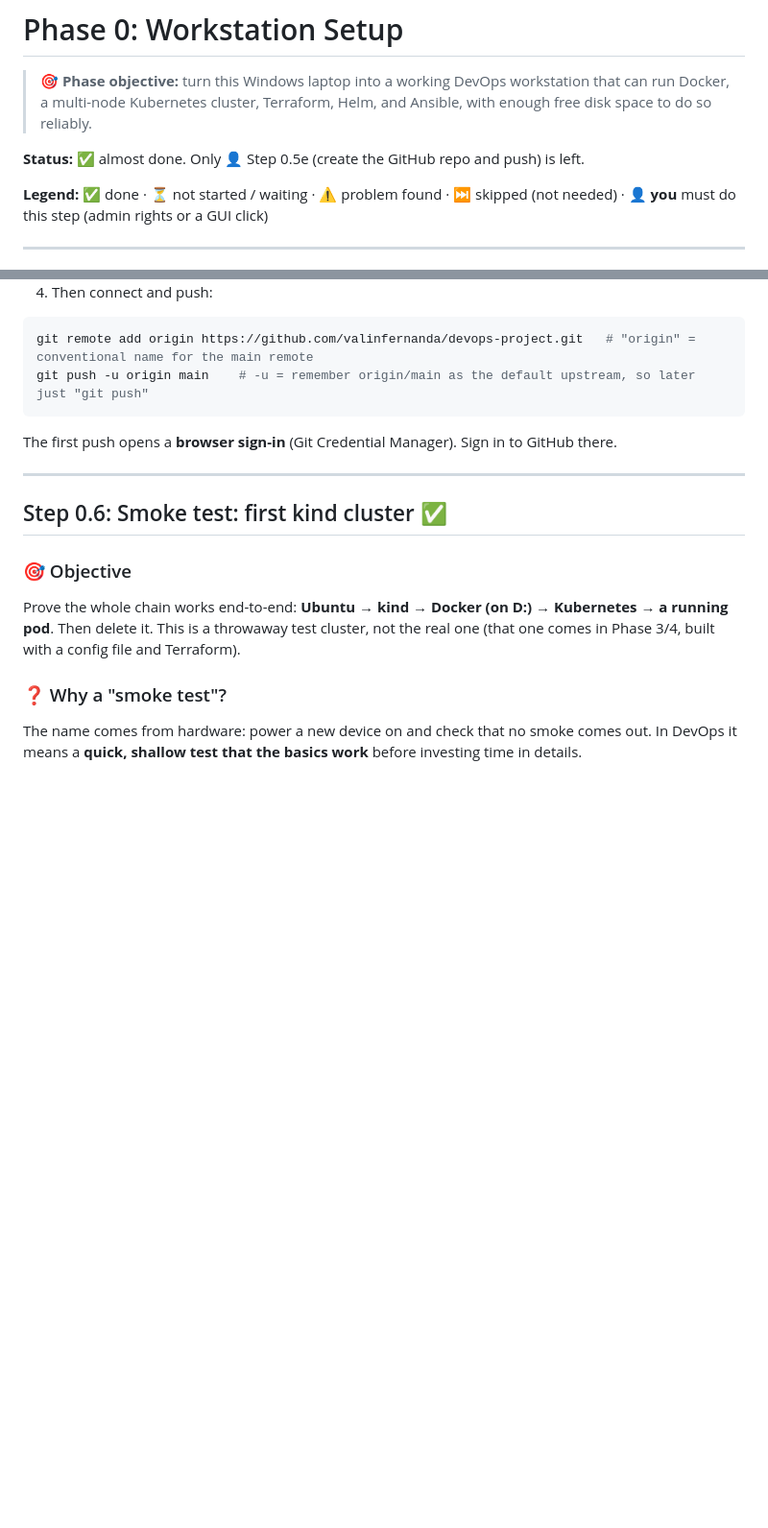
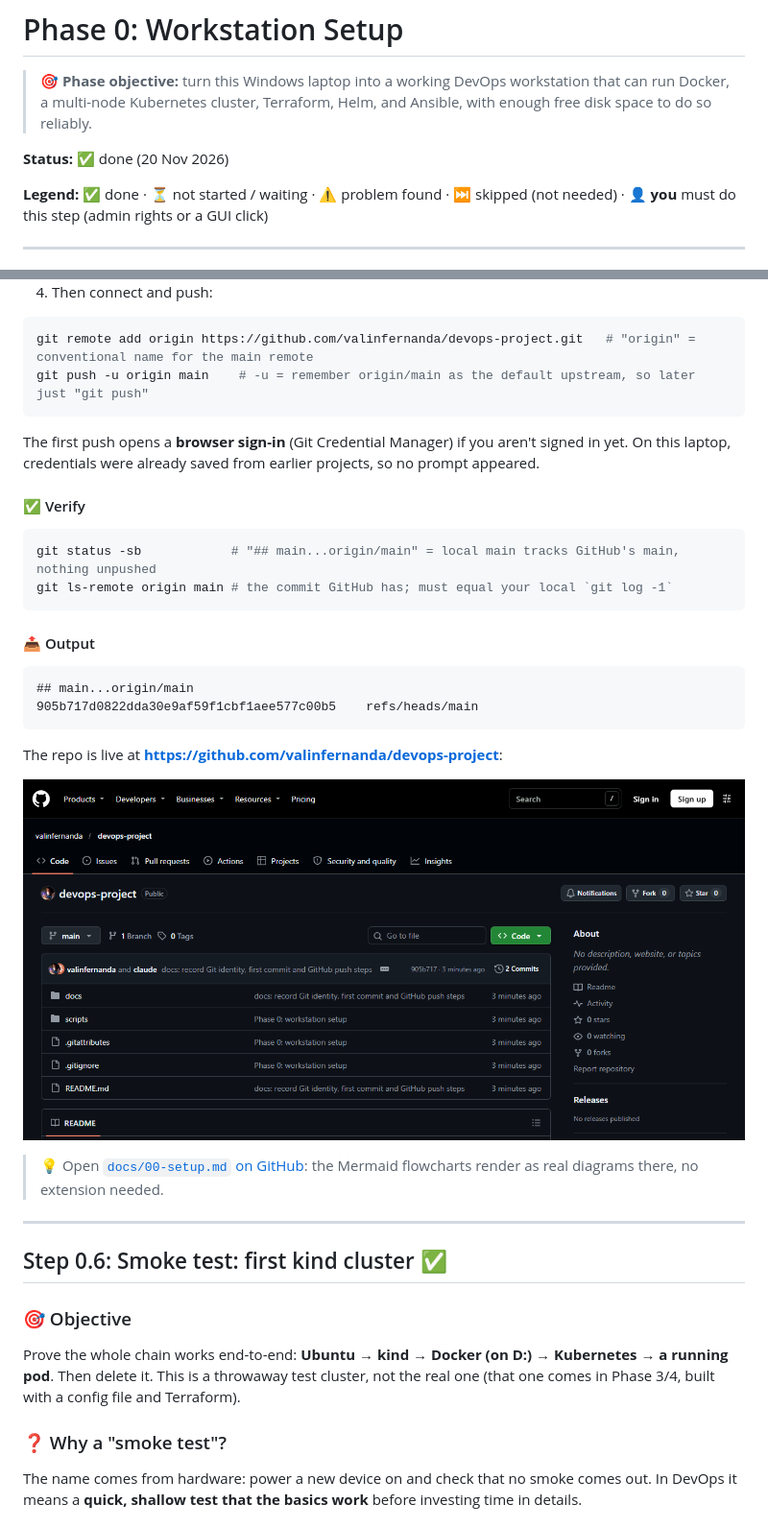
Before and after one commit to valinfernanda/devops-project, a Markdown page: docs/00-setup.md, 2 parts joined by grey strips. Shown at 96% size. Drawn GitHub-style; pictures changed too: docs/images/00-github-repo.png (added); blank space fills up the shorter version.

````diff
--- a/docs/00-setup.md
+++ b/docs/00-setup.md
@@ -4,7 +4,7 @@
 > Docker, a multi-node Kubernetes cluster, Terraform, Helm, and Ansible, with enough free disk space
 > to do so reliably.
 
-**Status:** ✅ almost done. Only 👤 Step 0.5e (create the GitHub repo and push) is left.
+**Status:** ✅ done (20 Nov 2026)
 
 **Legend:** ✅ done · ⏳ not started / waiting · ⚠️ problem found · ⏭️ skipped (not needed) · 👤 **you** must do this step (admin rights or a GUI click)
 
@@ -653,7 +652,29 @@ git remote add origin https://github.com/valinfernanda/devops-project.git   # "o
 git push -u origin main    # -u = remember origin/main as the default upstream, so later just "git push"
 ```
 
-The first push opens a **browser sign-in** (Git Credential Manager). Sign in to GitHub there.
+The first push opens a **browser sign-in** (Git Credential Manager) if you aren't signed in yet.
+On this laptop, credentials were already saved from earlier projects, so no prompt appeared.
+
+#### ✅ Verify
+
+```bash
+git status -sb            # "## main...origin/main" = local main tracks GitHub's main, nothing unpushed
+git ls-remote origin main # the commit GitHub has; must equal your local `git log -1`
+```
+
+#### 📤 Output
+
+```
+## main...origin/main
+905b717d0822dda30e9af59f1cbf1aee577c00b5    refs/heads/main
+```
+
+The repo is live at **<https://github.com/valinfernanda/devops-project>**:
+
+![The devops-project repository on GitHub after the first push](images/00-github-repo.png)
+
+> 💡 Open [`docs/00-setup.md` on GitHub](https://github.com/valinfernanda/devops-project/blob/main/docs/00-setup.md):
+> the Mermaid flowcharts render as real diagrams there, no extension needed.
 
 ---
 
````
Also changed, not shown: other parts of docs/00-setup.md (+4 -5 lines), README.md (+1 -1 lines).
